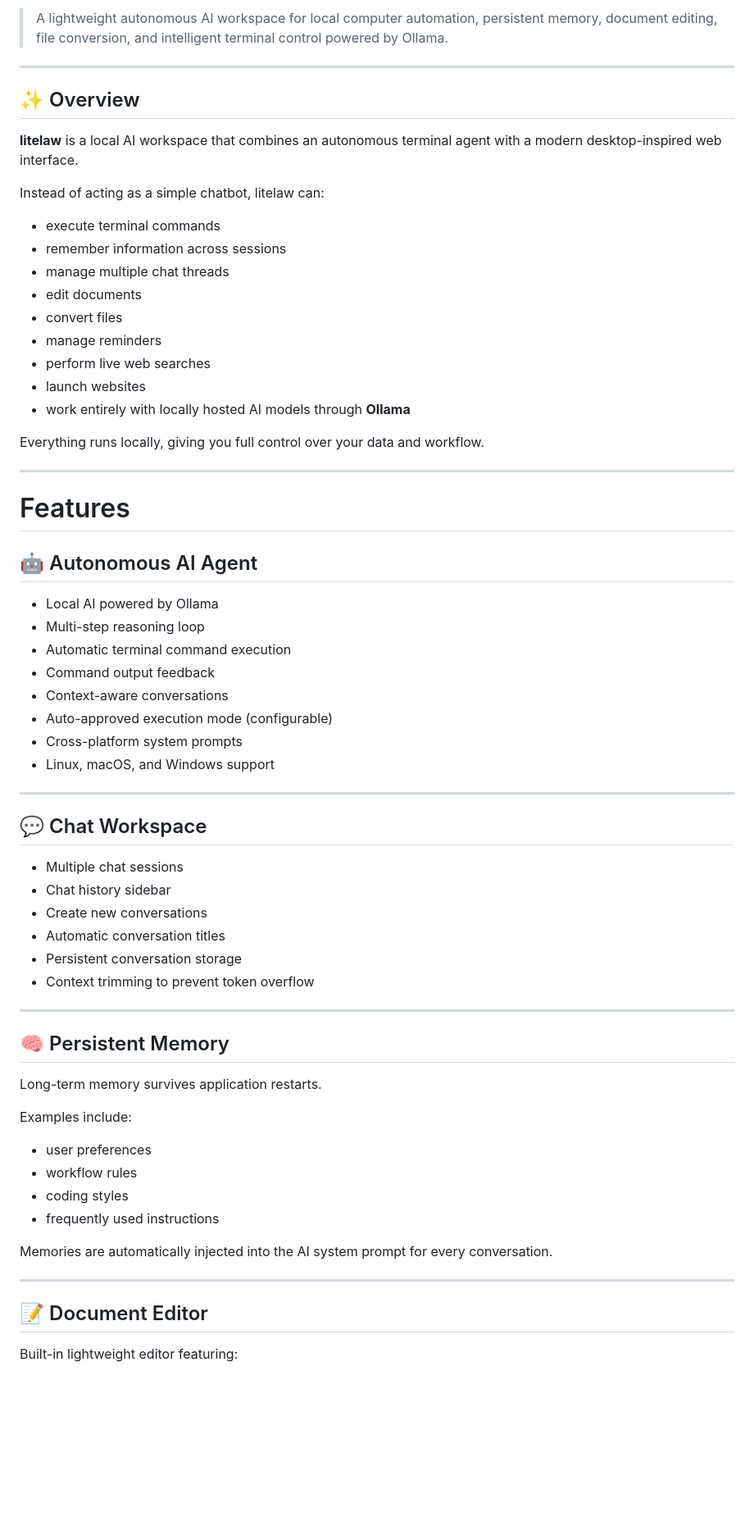
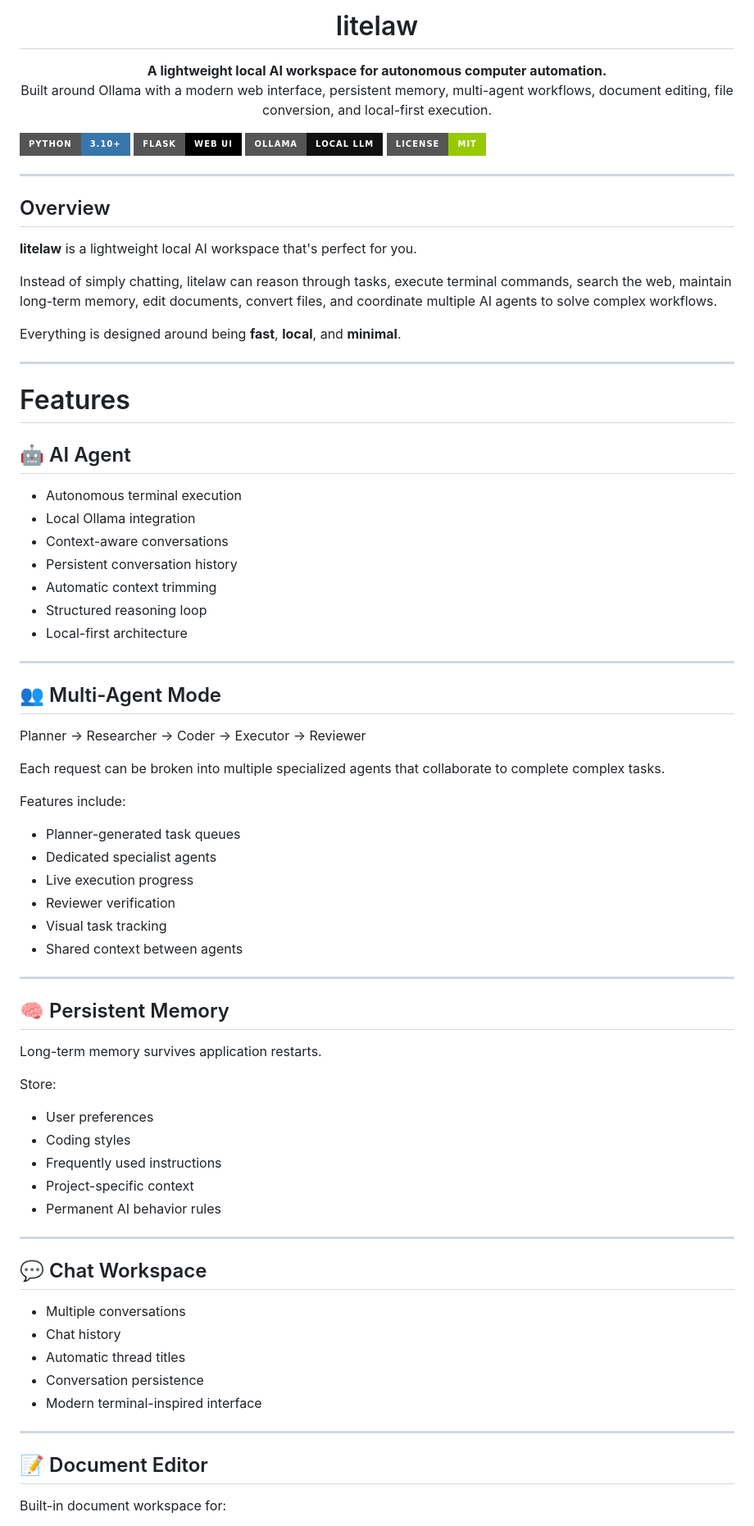
Before and after one commit to excellogalihs/litelaw, a Markdown page: README.md, the part around one of its changes. Shown at 82% size. Drawn GitHub-style; badges without logos; blank space fills up the shorter version.

```diff
--- a/README.md
+++ b/README.md
@@ -3,51 +3,60 @@
 
-> A lightweight autonomous AI workspace for local computer automation, persistent memory, document editing, file conversion, and intelligent terminal control powered by Ollama.
+<h1 align="center">litelaw</h1>
+
+<p align="center">
+  <b>A lightweight local AI workspace for autonomous computer automation.</b><br>
+  Built around Ollama with a modern web interface, persistent memory, multi-agent workflows, document editing, file conversion, and local-first execution.
+</p>
+
+<p align="center">
+
+![Python](https://img.shields.io/badge/Python-3.10+-3776AB?style=for-the-badge&logo=python&logoColor=white)
+![Flask](https://img.shields.io/badge/Flask-Web_UI-000000?style=for-the-badge&logo=flask)
+![Ollama](https://img.shields.io/badge/Ollama-Local_LLM-111111?style=for-the-badge)
+![License](https://img.shields.io/badge/License-MIT-green?style=for-the-badge)
+
+</p>
 
 ---
 
-## ✨ Overview
+## Overview
 
-**litelaw** is a local AI workspace that combines an autonomous terminal agent with a modern desktop-inspired web interface.
+**litelaw** is a lightweight local AI workspace that's perfect for you.
 
-Instead of acting as a simple chatbot, litelaw can:
+Instead of simply chatting, litelaw can reason through tasks, execute terminal commands, search the web, maintain long-term memory, edit documents, convert files, and coordinate multiple AI agents to solve complex workflows.
 
-* execute terminal commands
-* remember information across sessions
-* manage multiple chat threads
-* edit documents
-* convert files
-* manage reminders
-* perform live web searches
-* launch websites
-* work entirely with locally hosted AI models through **Ollama**
-
-Everything runs locally, giving you full control over your data and workflow.
+Everything is designed around being **fast**, **local**, and **minimal**.
 
 ---
 
 # Features
 
-## 🤖 Autonomous AI Agent
+## 🤖 AI Agent
 
-* Local AI powered by Ollama
-* Multi-step reasoning loop
-* Automatic terminal command execution
-* Command output feedback
-* Context-aware conversations
-* Auto-approved execution mode (configurable)
-* Cross-platform system prompts
-* Linux, macOS, and Windows support
+- Autonomous terminal execution
+- Local Ollama integration
+- Context-aware conversations
+- Persistent conversation history
+- Automatic context trimming
+- Structured reasoning loop
+- Local-first architecture
 
 ---
 
-## 💬 Chat Workspace
+## 👥 Multi-Agent Mode
 
-* Multiple chat sessions
-* Chat history sidebar
-* Create new conversations
-* Automatic conversation titles
-* Persistent conversation storage
-* Context trimming to prevent token overflow
+Planner → Researcher → Coder → Executor → Reviewer
+
+Each request can be broken into multiple specialized agents that collaborate to complete complex tasks.
+
+Features include:
+
+- Planner-generated task queues
+- Dedicated specialist agents
+- Live execution progress
+- Reviewer verification
+- Visual task tracking
+- Shared context between agents
 
 ---
 
@@ -55,18 +64,27 @@ Everything runs locally, giving you full control over your data and workflow.
 
 Long-term memory survives application restarts.
 
-Examples include:
+Store:
 
-* user preferences
-* workflow rules
-* coding styles
-* frequently used instructions
+- User preferences
+- Coding styles
+- Frequently used instructions
+- Project-specific context
+- Permanent AI behavior rules
 
-Memories are automatically injected into the AI system prompt for every conversation.
+---
+
+## 💬 Chat Workspace
+
+- Multiple conversations
+- Chat history
+- Automatic thread titles
+- Conversation persistence
+- Modern terminal-inspired interface
 
 ---
 
 ## 📝 Document Editor
 
-Built-in lightweight editor featuring:
+Built-in document workspace for:
 
```
Also changed, not shown: other parts of README.md (+217 -198 lines).
